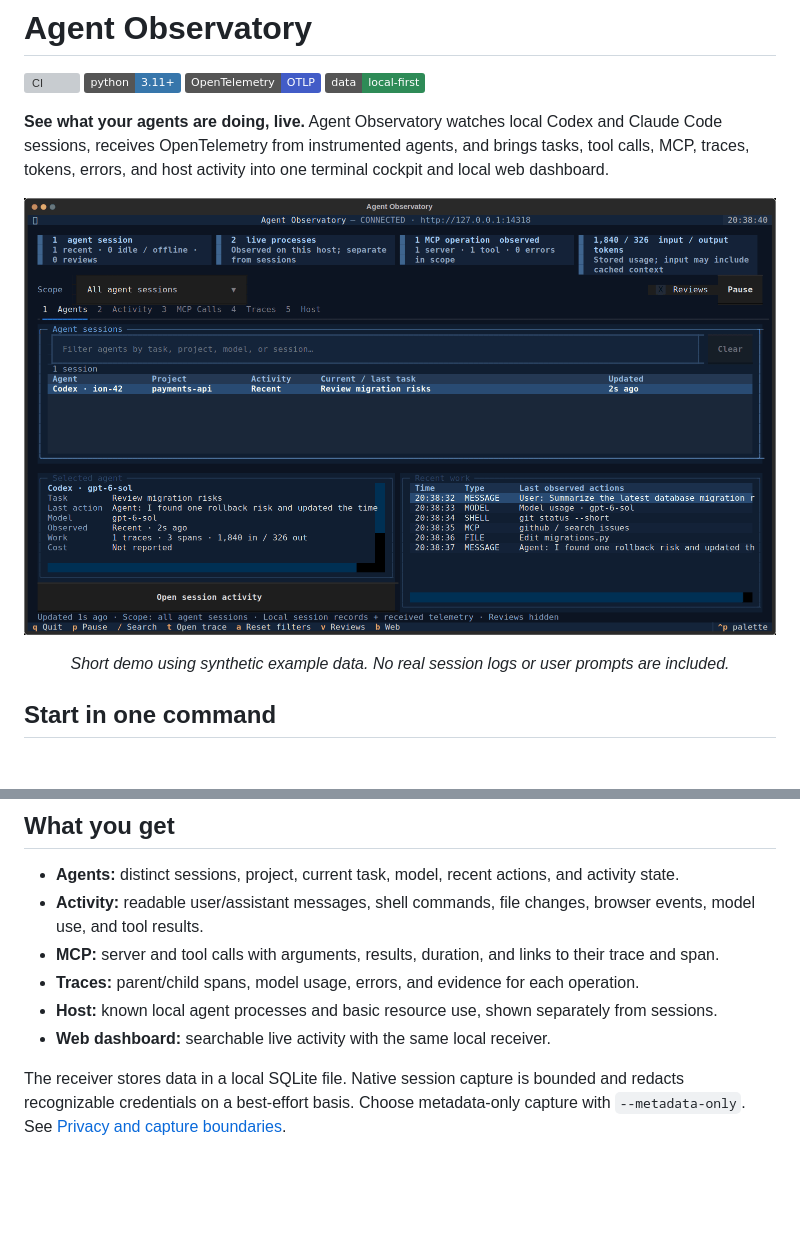
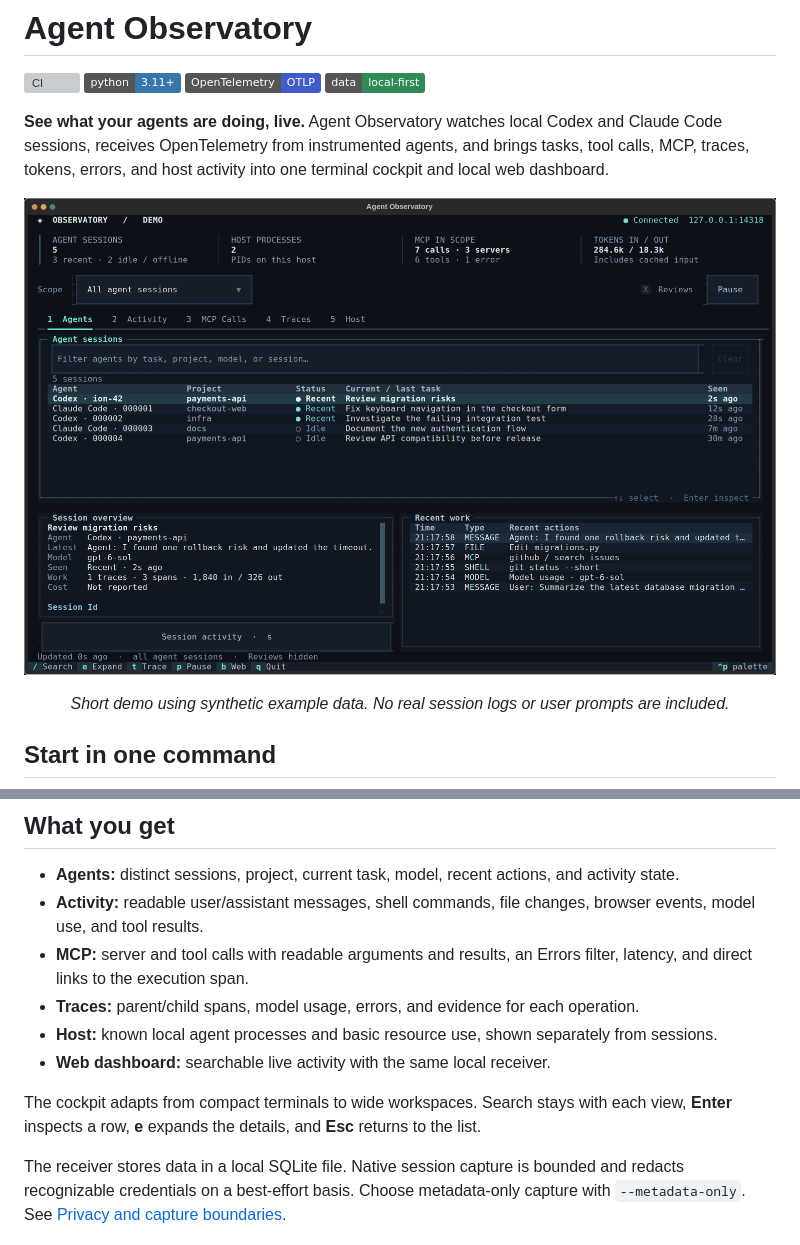
Before and after one commit to abhishekash/agent-goechala, a Markdown page: README.md, 2 parts joined by grey strips. Rendered like a GitHub page; pictures changed too: media/terminal-demo.gif; badges without logos; blank space fills up the shorter version; grey boxes are pictures that could not be loaded.

Commit message:
Refine the terminal cockpit and add focused inspection

```diff
--- a/README.md
+++ b/README.md
@@ -42,10 +42,12 @@ These install the checkout as an isolated uv tool. Re-run the script after pulli
 
 - **Agents:** distinct sessions, project, current task, model, recent actions, and activity state.
 - **Activity:** readable user/assistant messages, shell commands, file changes, browser events, model use, and tool results.
-- **MCP:** server and tool calls with arguments, results, duration, and links to their trace and span.
+- **MCP:** server and tool calls with readable arguments and results, an Errors filter, latency, and direct links to the execution span.
 - **Traces:** parent/child spans, model usage, errors, and evidence for each operation.
 - **Host:** known local agent processes and basic resource use, shown separately from sessions.
 - **Web dashboard:** searchable live activity with the same local receiver.
+
+The cockpit adapts from compact terminals to wide workspaces. Search stays with each view, **Enter** inspects a row, **e** expands the details, and **Esc** returns to the list.
 
 The receiver stores data in a local SQLite file. Native session capture is bounded and redacts recognizable credentials on a best-effort basis. Choose metadata-only capture with `--metadata-only`. See [Privacy and capture boundaries](docs/privacy.md).
 
```
Also changed, not shown: CONTRIBUTING.md (+10 -0 lines), docs/usage.md (+2 -2 lines), 3 other files.
